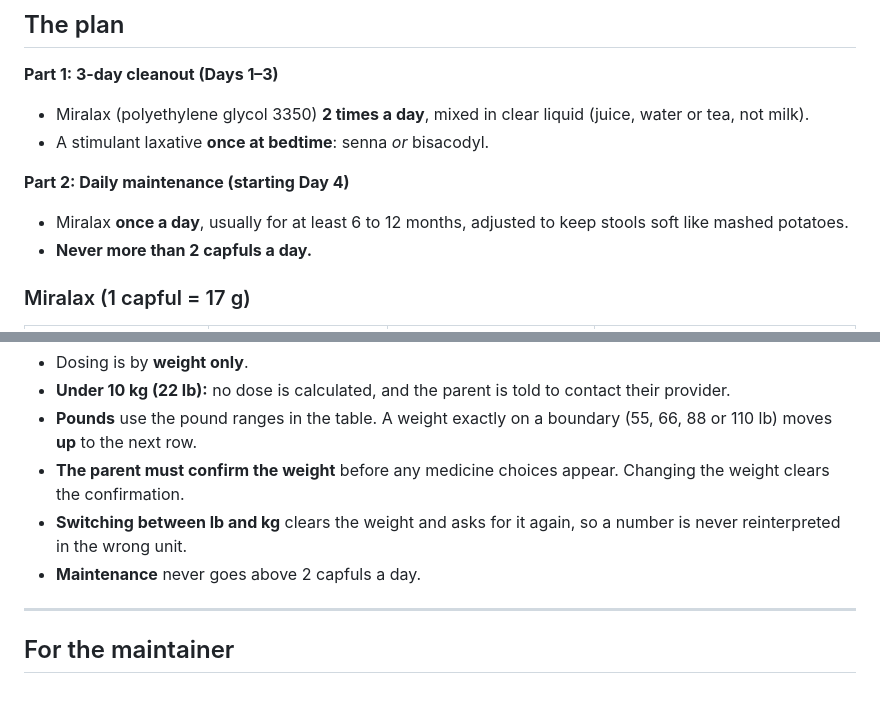
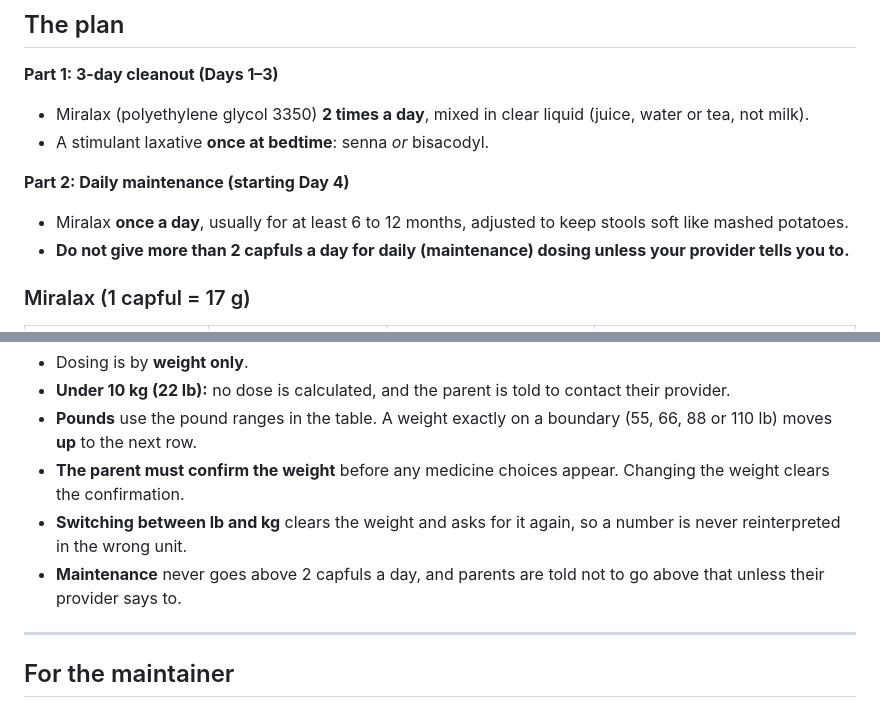
Before and after one commit to Hyponatremia-Peds/cleanout-planner, a Markdown page: README.md, 2 parts joined by grey strips. Rendered like a GitHub page.

Commit message:
2-capful limit wording; goal during maintenance label (README.md)

```diff
--- a/README.md
+++ b/README.md
@@ -47,7 +47,7 @@ The app keeps track of each day. The next time you open it on the same phone and
 
 **Part 2: Daily maintenance (starting Day 4)**
 - Miralax **once a day**, usually for at least 6 to 12 months, adjusted to keep stools soft like mashed potatoes.
-- **Never more than 2 capfuls a day.**
+- **Do not give more than 2 capfuls a day for daily (maintenance) dosing unless your provider tells you to.**
 
 ### Miralax (1 capful = 17 g)
 
@@ -77,7 +77,7 @@ The app keeps track of each day. The next time you open it on the same phone and
 - **Pounds** use the pound ranges in the table. A weight exactly on a boundary (55, 66, 88 or 110 lb) moves **up** to the next row.
 - **The parent must confirm the weight** before any medicine choices appear. Changing the weight clears the confirmation.
 - **Switching between lb and kg** clears the weight and asks for it again, so a number is never reinterpreted in the wrong unit.
-- **Maintenance** never goes above 2 capfuls a day.
+- **Maintenance** never goes above 2 capfuls a day, and parents are told not to go above that unless their provider says to.
 
 ---
 
```
